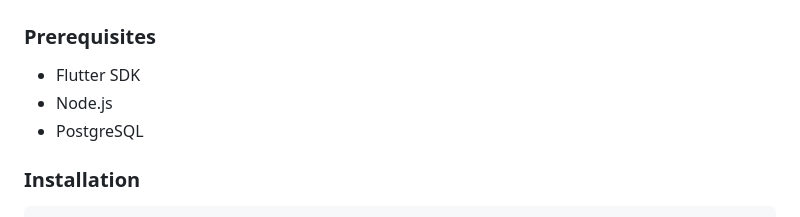
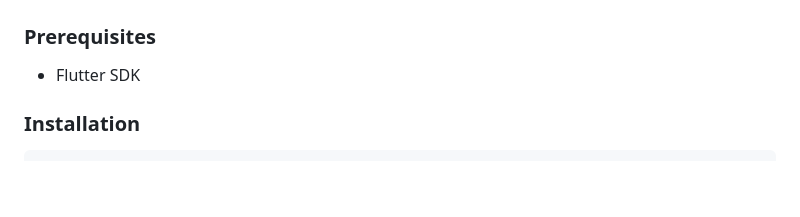
Before and after one commit to yaxsq/cs7-hci, a Markdown page: README.md, the part around the change. Drawn GitHub-style; blank space fills up the shorter version.

Commit message:
Update prerequisites in README
Removed Node.js and PostgreSQL from prerequisites.

````diff
--- a/README.md
+++ b/README.md
@@ -92,8 +92,6 @@ Based on usability testing:
 
 ### Prerequisites
 - Flutter SDK
-- Node.js
-- PostgreSQL
 
 ### Installation
 ```bash
````
